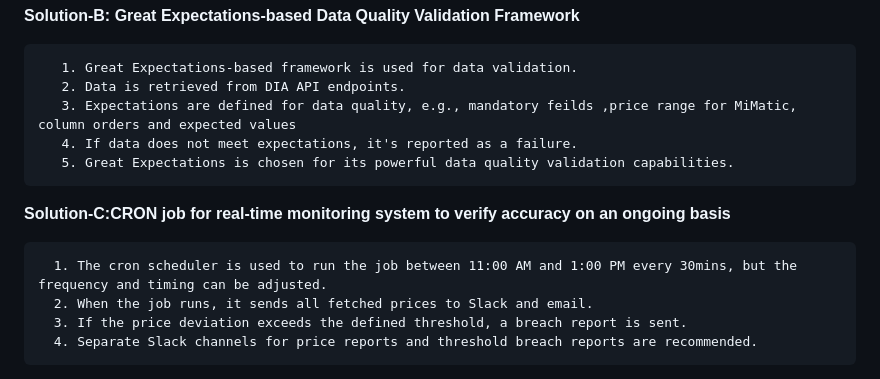
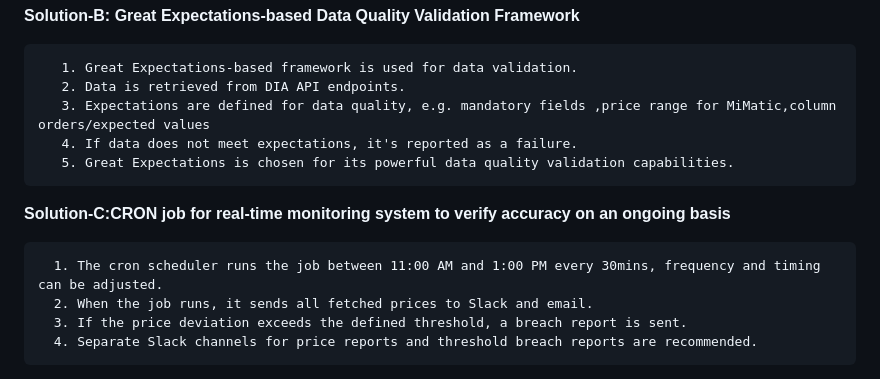
Before and after one commit to simsheo/cryptoTokenPriceComparator, a Markdown page: README.md, the part around the change. Drawn GitHub-style.

```diff
--- a/README.md
+++ b/README.md
@@ -14,13 +14,13 @@ Establish a system to validate the authenticity of the MiMatic market price and
 
        1. Great Expectations-based framework is used for data validation.
        2. Data is retrieved from DIA API endpoints.
-       3. Expectations are defined for data quality, e.g., mandatory feilds ,price range for MiMatic, column orders and expected values
+       3. Expectations are defined for data quality, e.g. mandatory fields ,price range for MiMatic,column orders/expected values
        4. If data does not meet expectations, it's reported as a failure.
        5. Great Expectations is chosen for its powerful data quality validation capabilities.
 
 **Solution-C:CRON job for real-time monitoring system to verify accuracy on an ongoing basis**
 
-      1. The cron scheduler is used to run the job between 11:00 AM and 1:00 PM every 30mins, but the frequency and timing can be adjusted.
+      1. The cron scheduler runs the job between 11:00 AM and 1:00 PM every 30mins, frequency and timing can be adjusted.
       2. When the job runs, it sends all fetched prices to Slack and email.
       3. If the price deviation exceeds the defined threshold, a breach report is sent.
       4. Separate Slack channels for price reports and threshold breach reports are recommended.
```
